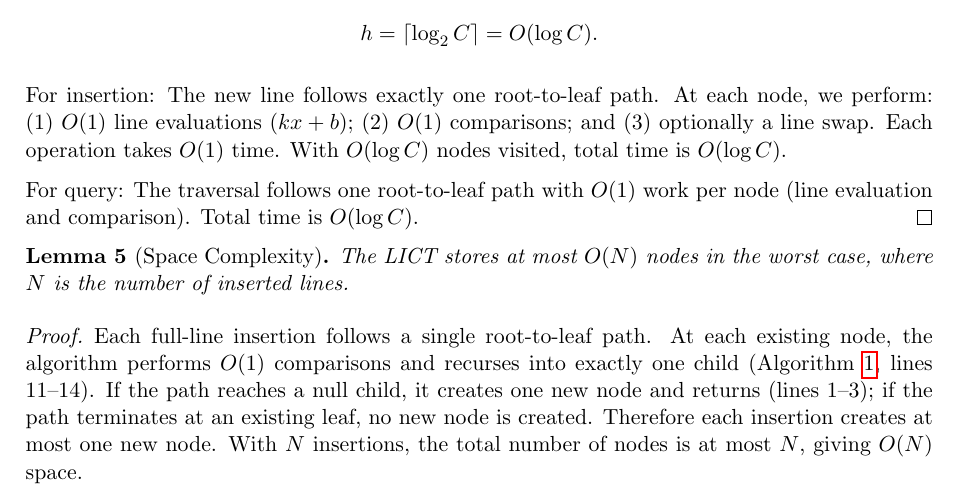
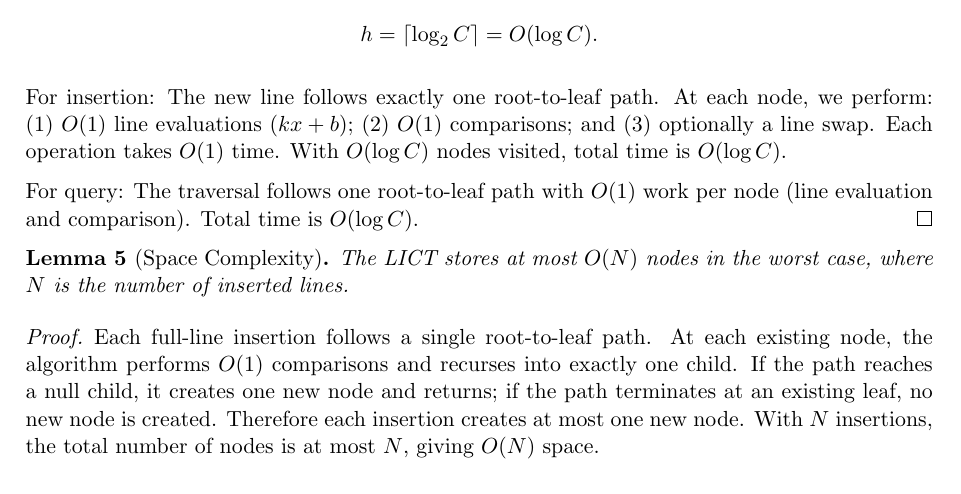
Before and after one commit to chnlich/lichao-tree, a LaTeX paper (doc/report.tex): part of page 7 of 12, cut so that both start at the same text. Compiled offline with pdfLaTeX.

Commit message:
Remove algorithm line references and dashes from Space Complexity proof
Drop '(Algorithm~\ref{alg:insert}, lines 11--14)' and '(lines 1--3)'
parentheticals to eliminate dashes and tighten the proof text.

Co-Authored-By: Claude Opus 4.6 <noreply@anthropic.com>

```diff
--- a/doc/report.tex
+++ b/doc/report.tex
@@ -440,7 +440,7 @@ The LICT stores at most $O(N)$ nodes in the worst case, where $N$ is the number
 \end{lemma}
 
 \begin{proof}
-Each full-line insertion follows a single root-to-leaf path. At each existing node, the algorithm performs $O(1)$ comparisons and recurses into exactly one child (Algorithm~\ref{alg:insert}, lines 11--14). If the path reaches a null child, it creates one new node and returns (lines 1--3); if the path terminates at an existing leaf, no new node is created. Therefore each insertion creates at most one new node. With $N$ insertions, the total number of nodes is at most $N$, giving $O(N)$ space.
+Each full-line insertion follows a single root-to-leaf path. At each existing node, the algorithm performs $O(1)$ comparisons and recurses into exactly one child. If the path reaches a null child, it creates one new node and returns; if the path terminates at an existing leaf, no new node is created. Therefore each insertion creates at most one new node. With $N$ insertions, the total number of nodes is at most $N$, giving $O(N)$ space.
 
 \textbf{Remark.} For line \emph{segment} insertion, each segment may decompose into $O(\log C)$ canonical intervals, creating up to $O(\log C)$ nodes per insertion and $O(N \log C)$ nodes overall.
 \end{proof}
```
